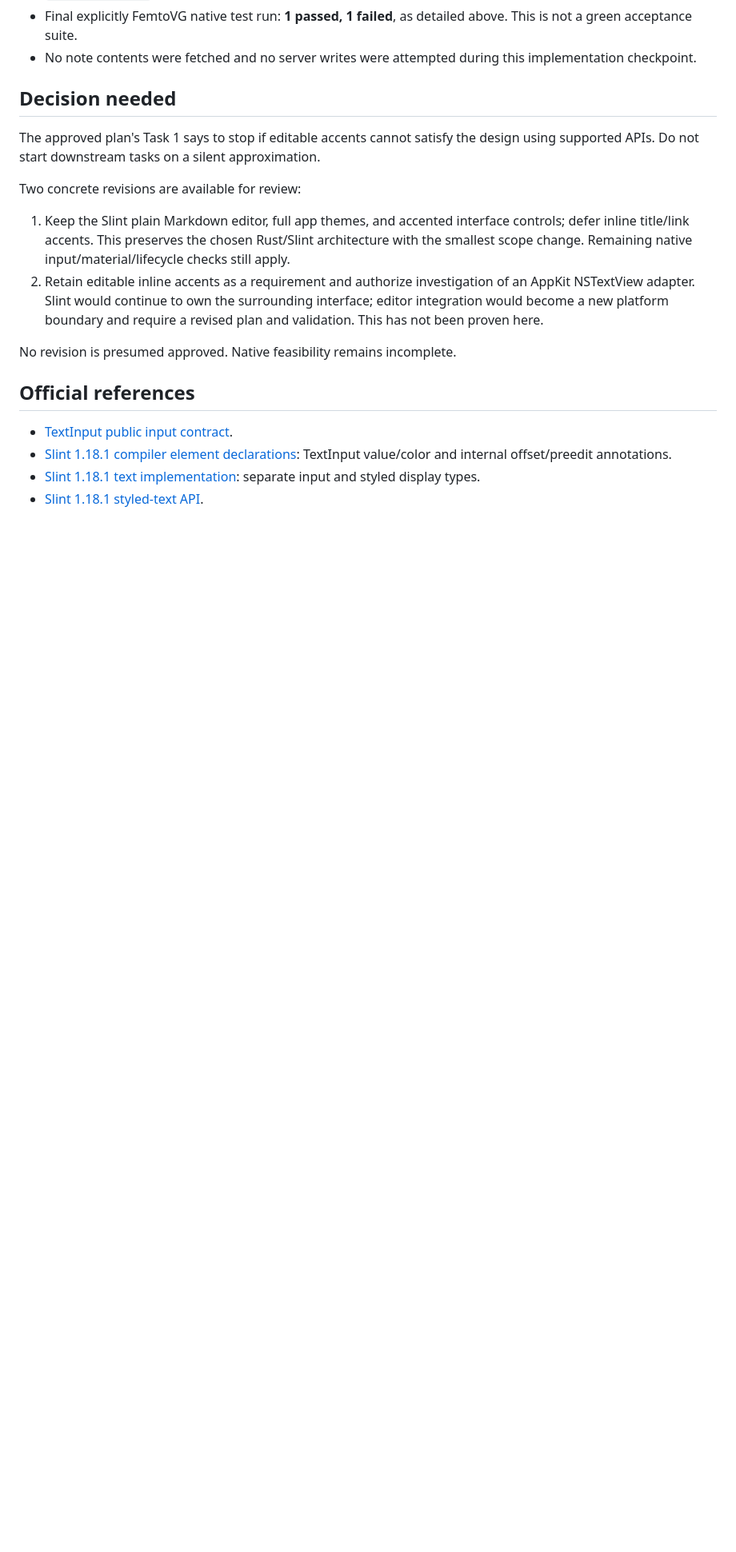
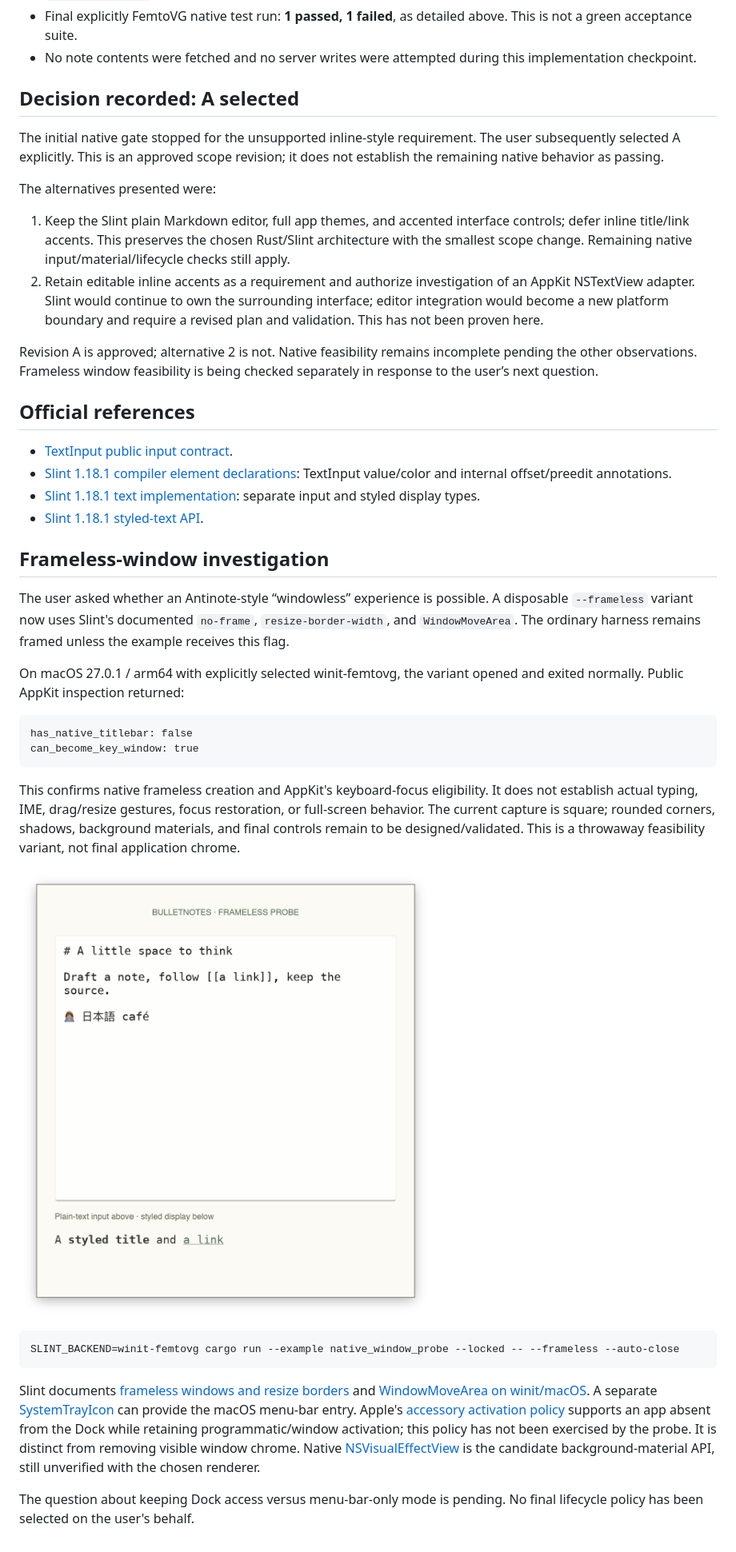
Before and after one commit to leesiongchan/bulletnotes, a Markdown page: docs/validation/native-gate.md, the part around one of its changes. Shown at 80% size. Drawn GitHub-style; pictures changed too: docs/validation/assets/native-frameless-femtovg.png (added); blank space fills up the shorter version.

````diff
--- a/docs/validation/native-gate.md
+++ b/docs/validation/native-gate.md
@@ -87,16 +87,16 @@ Public raw handles may be unavailable until the native event loop has started; i
 - Final explicitly FemtoVG native test run: **1 passed, 1 failed**, as detailed above. This is not a green acceptance suite.
 - No note contents were fetched and no server writes were attempted during this implementation checkpoint.
 
-## Decision needed
+## Decision recorded: A selected
 
-The approved plan's Task 1 says to stop if editable accents cannot satisfy the design using supported APIs. Do not start downstream tasks on a silent approximation.
+The initial native gate stopped for the unsupported inline-style requirement. The user subsequently selected A explicitly. This is an approved scope revision; it does not establish the remaining native behavior as passing.
 
-Two concrete revisions are available for review:
+The alternatives presented were:
 
 1. Keep the Slint plain Markdown editor, full app themes, and accented interface controls; defer inline title/link accents. This preserves the chosen Rust/Slint architecture with the smallest scope change. Remaining native input/material/lifecycle checks still apply.
 2. Retain editable inline accents as a requirement and authorize investigation of an AppKit NSTextView adapter. Slint would continue to own the surrounding interface; editor integration would become a new platform boundary and require a revised plan and validation. This has not been proven here.
 
-No revision is presumed approved. Native feasibility remains incomplete.
+Revision A is approved; alternative 2 is not. Native feasibility remains incomplete pending the other observations. Frameless window feasibility is being checked separately in response to the user’s next question.
 
 ## Official references
 
@@ -104,3 +104,26 @@ No revision is presumed approved. Native feasibility remains incomplete.
 - [Slint 1.18.1 compiler element declarations](https://github.com/slint-ui/slint/blob/v1.18.1/internal/compiler/builtin_elements.rs): TextInput value/color and internal offset/preedit annotations.
 - [Slint 1.18.1 text implementation](https://github.com/slint-ui/slint/blob/v1.18.1/internal/core/items/text.rs): separate input and styled display types.
 - [Slint 1.18.1 styled-text API](https://github.com/slint-ui/slint/blob/v1.18.1/internal/core/styled_text.rs).
+
+## Frameless-window investigation
+
+The user asked whether an Antinote-style “windowless” experience is possible. A disposable `--frameless` variant now uses Slint's documented `no-frame`, `resize-border-width`, and `WindowMoveArea`. The ordinary harness remains framed unless the example receives this flag.
+
+On macOS 27.0.1 / arm64 with explicitly selected winit-femtovg, the variant opened and exited normally. Public AppKit inspection returned:
+
+```text
+has_native_titlebar: false
+can_become_key_window: true
+```
+
+This confirms native frameless creation and AppKit's keyboard-focus eligibility. It does not establish actual typing, IME, drag/resize gestures, focus restoration, or full-screen behavior. The current capture is square; rounded corners, shadows, background materials, and final controls remain to be designed/validated. This is a throwaway feasibility variant, not final application chrome.
+
+![Native frameless probe](assets/native-frameless-femtovg.png)
+
+```sh
+SLINT_BACKEND=winit-femtovg cargo run --example native_window_probe --locked -- --frameless --auto-close
+```
+
+Slint documents [frameless windows and resize borders](https://docs.slint.dev/latest/docs/slint/reference/window/window/) and [WindowMoveArea on winit/macOS](https://docs.slint.dev/latest/docs/slint/reference/window/windowmovearea/). A separate [SystemTrayIcon](https://docs.slint.dev/latest/docs/slint/reference/window/systemtrayicon/) can provide the macOS menu-bar entry. Apple's [accessory activation policy](https://developer.apple.com/documentation/appkit/nsapplication/activationpolicy-swift.enum/accessory) supports an app absent from the Dock while retaining programmatic/window activation; this policy has not been exercised by the probe. It is distinct from removing visible window chrome. Native [NSVisualEffectView](https://developer.apple.com/documentation/appkit/nsvisualeffectview) is the candidate background-material API, still unverified with the chosen renderer.
+
+The question about keeping Dock access versus menu-bar-only mode is pending. No final lifecycle policy has been selected on the user's behalf.
````
Also changed, not shown: other parts of docs/validation/native-gate.md (+2 -2 lines), README.md (+3 -1 lines), 5 other files.
